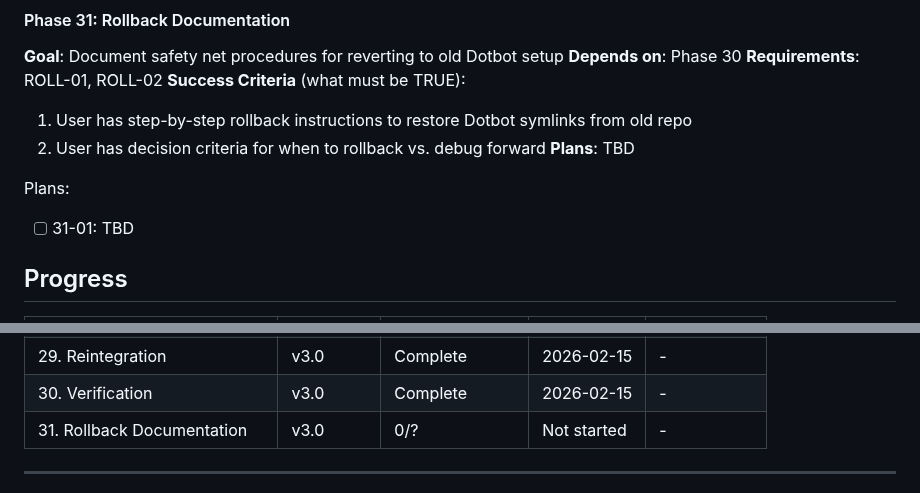
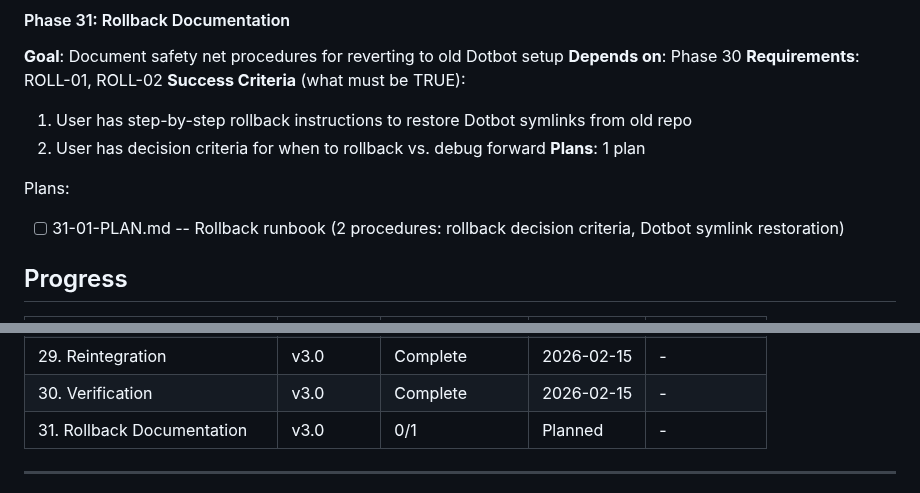
Before and after one commit to sleicht/chezmoi, a Markdown page: .planning/ROADMAP.md, 2 parts joined by grey strips. Rendered like a GitHub page.

Commit message:
docs(31): create phase plan

```diff
--- a/.planning/ROADMAP.md
+++ b/.planning/ROADMAP.md
@@ -164,10 +164,10 @@ Plans:
 **Success Criteria** (what must be TRUE):
   1. User has step-by-step rollback instructions to restore Dotbot symlinks from old repo
   2. User has decision criteria for when to rollback vs. debug forward
-**Plans**: TBD
+**Plans**: 1 plan
 
 Plans:
-- [ ] 31-01: TBD
+- [ ] 31-01-PLAN.md -- Rollback runbook (2 procedures: rollback decision criteria, Dotbot symlink restoration)
 
 ## Progress
 
@@ -203,6 +203,6 @@ Plans:
 | 28. Migration | v3.0 | Complete    | 2026-02-15 | - |
 | 29. Reintegration | v3.0 | Complete    | 2026-02-15 | - |
 | 30. Verification | v3.0 | Complete    | 2026-02-15 | - |
-| 31. Rollback Documentation | v3.0 | 0/? | Not started | - |
+| 31. Rollback Documentation | v3.0 | 0/1 | Planned | - |
 
 ---
```
Also changed, not shown: other parts of .planning/ROADMAP.md (+1 -1 lines), 1 other file.
